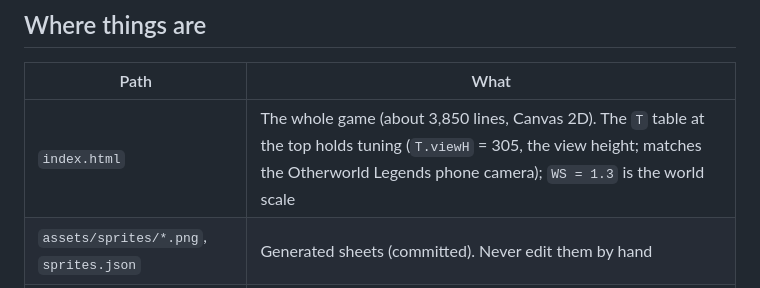
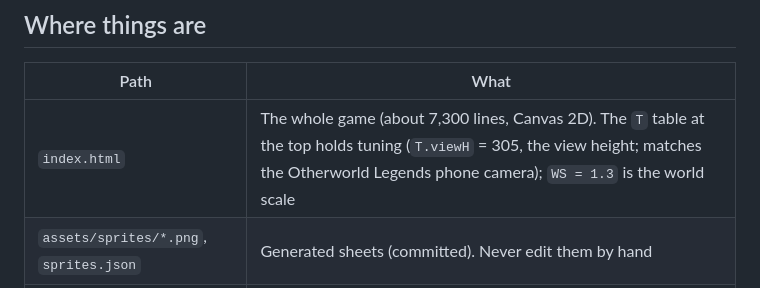
Before and after one commit to dankashay123/Scarlet-Tether, a Markdown page: CLAUDE.md, the part around the change. GitHub-like rendering.

```diff
--- a/CLAUDE.md
+++ b/CLAUDE.md
@@ -8,7 +8,7 @@ owner's preferences and a prioritised list of ideas to tackle next.
 
 | Path | What |
 |---|---|
-| `index.html` | The whole game (about 3,850 lines, Canvas 2D). The `T` table at the top holds tuning (`T.viewH` = 305, the view height; matches the Otherworld Legends phone camera); `WS = 1.3` is the world scale |
+| `index.html` | The whole game (about 7,300 lines, Canvas 2D). The `T` table at the top holds tuning (`T.viewH` = 305, the view height; matches the Otherworld Legends phone camera); `WS = 1.3` is the world scale |
 | `assets/sprites/*.png`, `sprites.json` | Generated sheets (committed). Never edit them by hand |
 | `tools/sprites.mjs` | Builds every sheet. Older hand-drawn art lives here; sculpted models override it by anim name |
 | `tools/sdf.mjs` | The sculpted pixel-art renderer (SDF shapes, smooth union, lighting, palette banding, outlines). `setRes(2)` renders on a 2x2 grid |
```
Also changed, not shown: docs/HANDOFF.md (+85 -46 lines).
